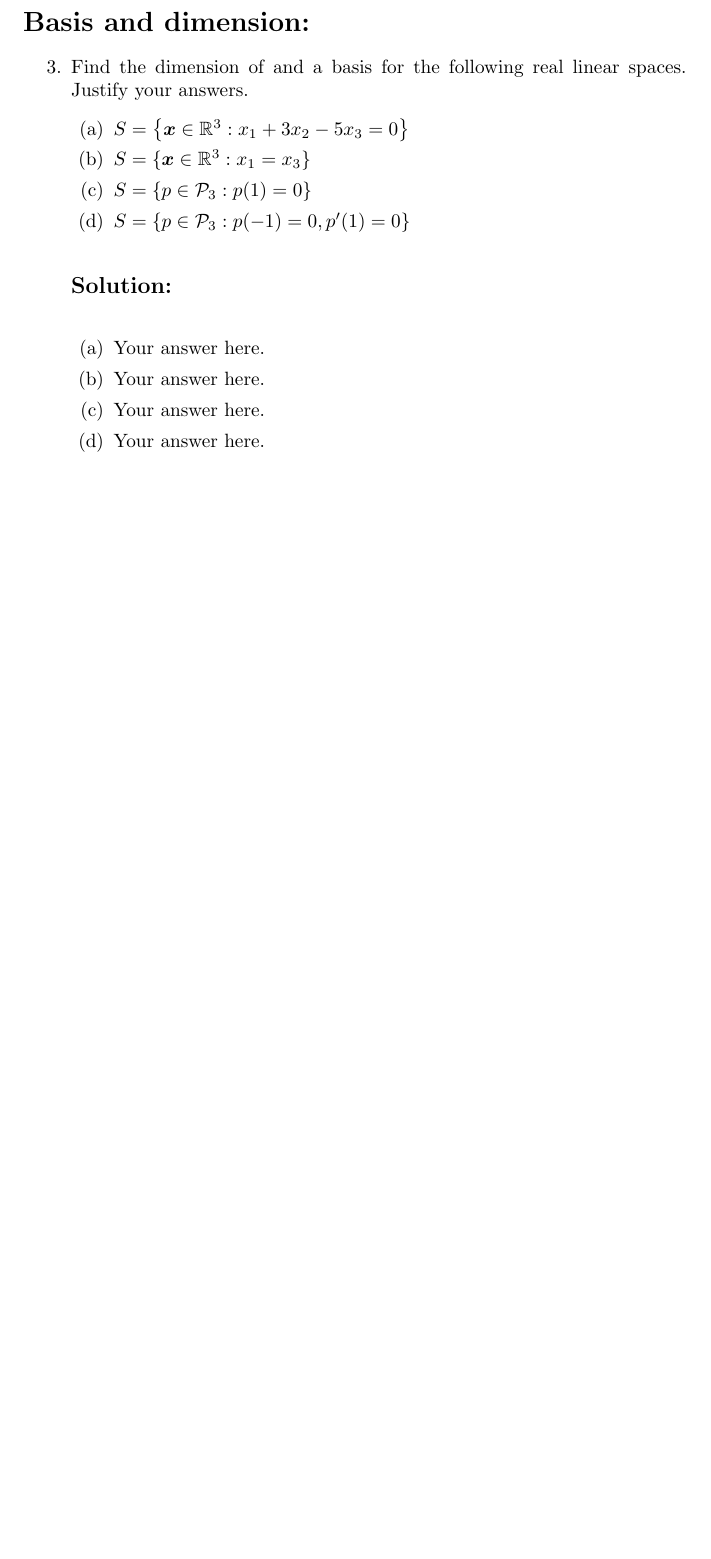
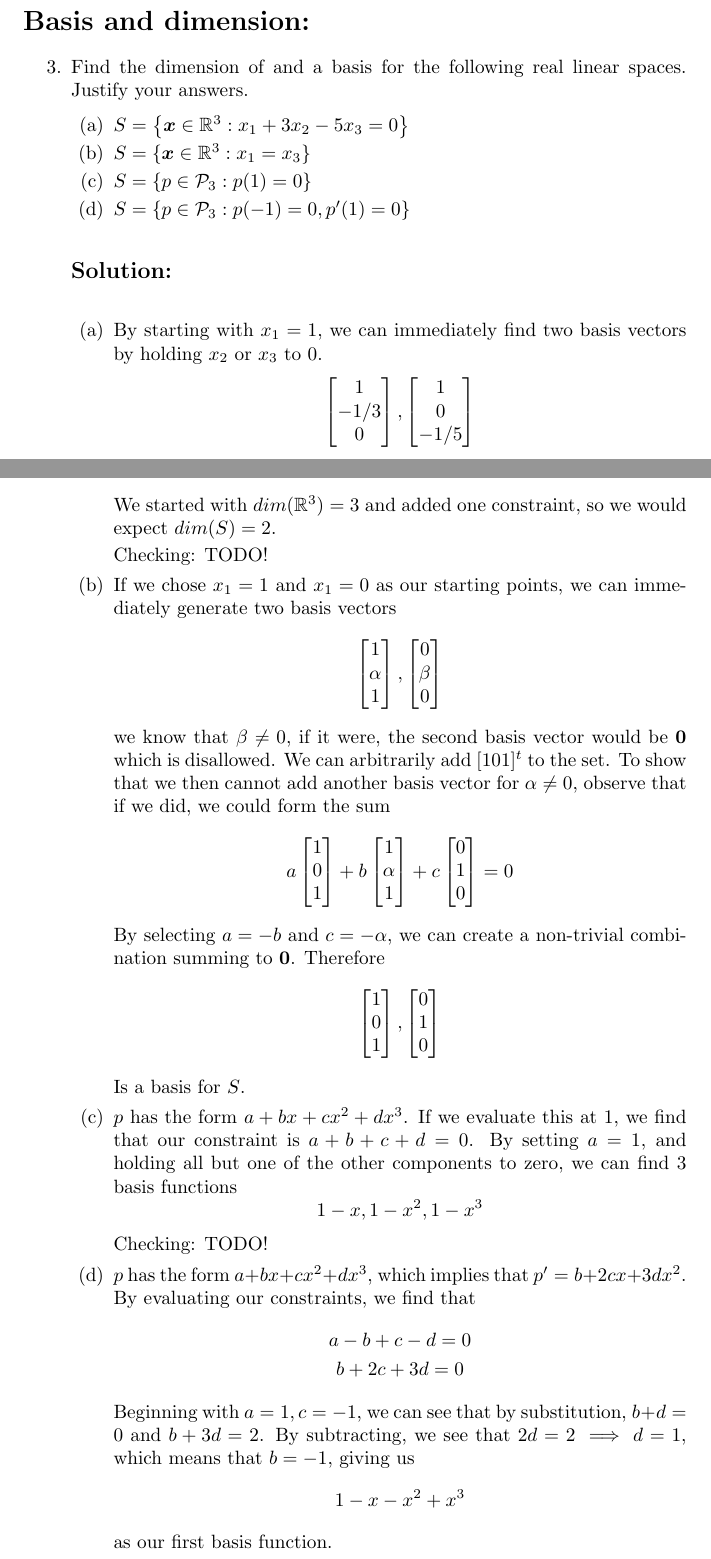
Before and after one commit to dmmfix/amath-352, a LaTeX problem sheet (h3/hw3_solutions.tex): part of page 2 of 2 before the commit and two parts of pages 3 and 4 of 5 after it, the two joined at a grey line, cut so that both start at the same text, the shorter picture padded with empty space. Compiled offline with pdfLaTeX.

Commit message:
hw3: needs final touches

```diff
--- a/h3/hw3_solutions.tex
+++ b/h3/hw3_solutions.tex
@@ -23,7 +23,7 @@
 
 
 \title{AMATH 352: Problem Set 3}
-\author{Your name here}
+\author{Dave Moore, dmmfix@uw.edu}
 
 \begin{document}
 
@@ -81,7 +159,58 @@
 
 	  \solution
 	  \begin{enumerate}
-		\item Your answer here.
-		\item Your answer here.
-		\item Your answer here.
-		\item Your answer here.
+	  \item By starting with $x_1 = 1$, we can immediately find two
+        basis vectors by holding $x_2$ or $x_3$ to 0.
+        \[
+        \bbm 1 \\ -1/3 \\ 0 \ebm, \bbm 1 \\ 0 \\ -1/5 \ebm
+        \]
+        We started with $dim(\R^3) = 3$ and added one constraint, so we
+        would expect $dim(S) = 2$.
+
+        Checking: TODO!
+
+	  \item If we chose $x_1 = 1$ and $x_1 = 0$ as our starting
+        points, we can immediately generate two basis vectors
+        \[
+        \bbm 1\\\alpha\\1 \ebm, \bbm 0\\\beta\\0 \ebm
+        \]
+        we know that $\beta \neq 0$, if it were, the second basis
+        vector would be $\bm{0}$ which is disallowed. We can
+        arbitrarily add $[1 0 1]^t$ to the set. To show that we then
+        cannot add another basis vector for $\alpha \neq 0$, observe
+        that if we did, we could form the sum
+        \[
+        a \bbm 1\\ 0 \\1 \ebm + b \bbm 1\\ \alpha \\1 \ebm + c \bbm 0\\ 1 \\0 \ebm = 0
+        \]
+        By selecting $a = -b$ and $c = -\alpha$, we can create a
+        non-trivial combination summing to $\bm{0}$. Therefore
+        \[
+        \bbm 1\\ 0 \\1 \ebm, \bbm 0\\ 1 \\0 \ebm
+        \]
+        Is a basis for $S$.
+
+
+      \item $p$ has the form $a + bx + cx^2 + dx^3$. If we evaluate
+        this at 1, we find that our constraint is $a + b + c + d =
+        0$. By setting $a = 1$, and holding all but one of the other
+        components to zero, we can find 3 basis functions
+        \[
+          1 - x, 1 - x^2, 1 - x^3
+        \]
+        Checking: TODO!
+
+	  \item $p$ has the form $a + bx + cx^2 + dx^3$, which implies
+        that $p' = b + 2cx + 3dx^2$. By evaluating our constraints, we
+        find that
+        \begin{gather*}
+          a - b + c - d = 0 \\
+          b + 2c + 3d = 0
+        \end{gather*}
+        Beginning with $a = 1, c = -1$, we can see that by
+        substitution, $b + d = 0$ and $b + 3d = 2$. By subtracting, we
+        see that $2d = 2 \implies d = 1$, which means that $b = -1$,
+        giving us
+        \[
+        1 - x - x^2 + x^3
+        \]
+        as our first basis function.
```
Also changed, not shown: h3/hw3_solutions.pdf (added), h3/hw3_solutions.tex (100 more changed lines). Lines whose indentation alone changed are shown as unchanged.
